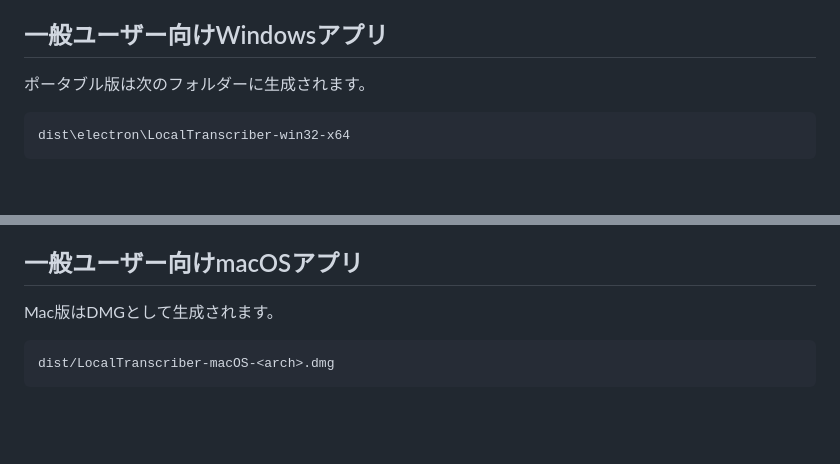
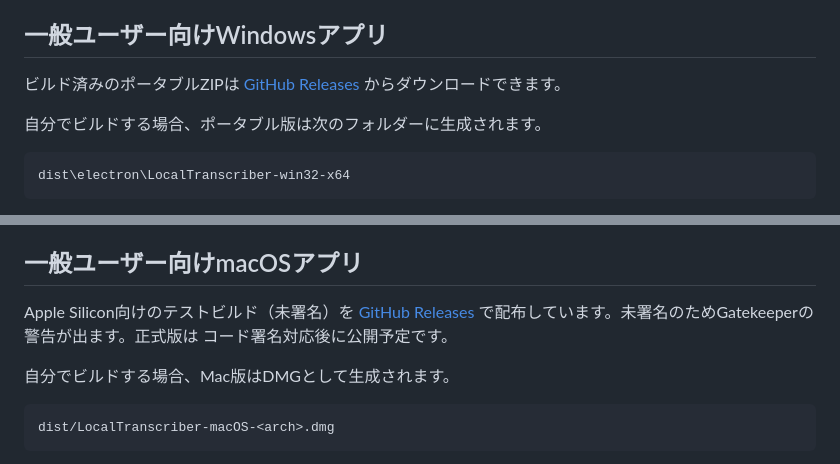
Before and after one commit to KOIYAL/local-transcriber, a Markdown page: README.ja.md, 2 parts joined by grey strips. Rendered like a GitHub page; blank space fills up the shorter version.

````diff
--- a/README.ja.md
+++ b/README.ja.md
@@ -18,7 +18,11 @@
 
 ## 一般ユーザー向けWindowsアプリ
 
-ポータブル版は次のフォルダーに生成されます。
+ビルド済みのポータブルZIPは
+[GitHub Releases](https://github.com/KOIYAL/local-transcriber/releases/latest)
+からダウンロードできます。
+
+自分でビルドする場合、ポータブル版は次のフォルダーに生成されます。
 
 ```text
 dist\electron\LocalTranscriber-win32-x64
@@ -45,7 +49,12 @@ After the first setup, transcription can run offline.
 
 ## 一般ユーザー向けmacOSアプリ
 
-Mac版はDMGとして生成されます。
+Apple Silicon向けのテストビルド（未署名）を
+[GitHub Releases](https://github.com/KOIYAL/local-transcriber/releases/latest)
+で配布しています。未署名のためGatekeeperの警告が出ます。正式版は
+コード署名対応後に公開予定です。
+
+自分でビルドする場合、Mac版はDMGとして生成されます。
 
 ```text
 dist/LocalTranscriber-macOS-<arch>.dmg
````
Also changed, not shown: README.md (+4 -2 lines), docs/RELEASE-0.5.0.md (+16 -0 lines).
